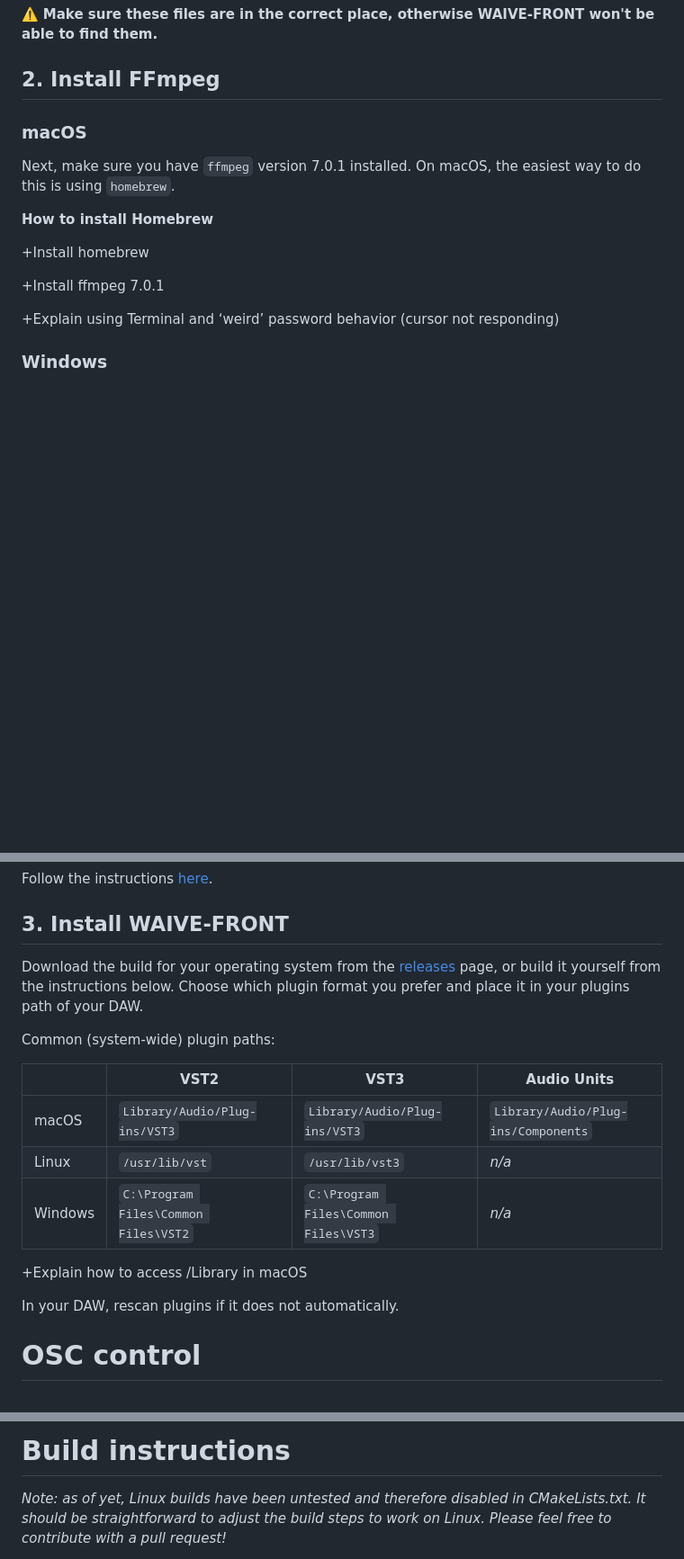
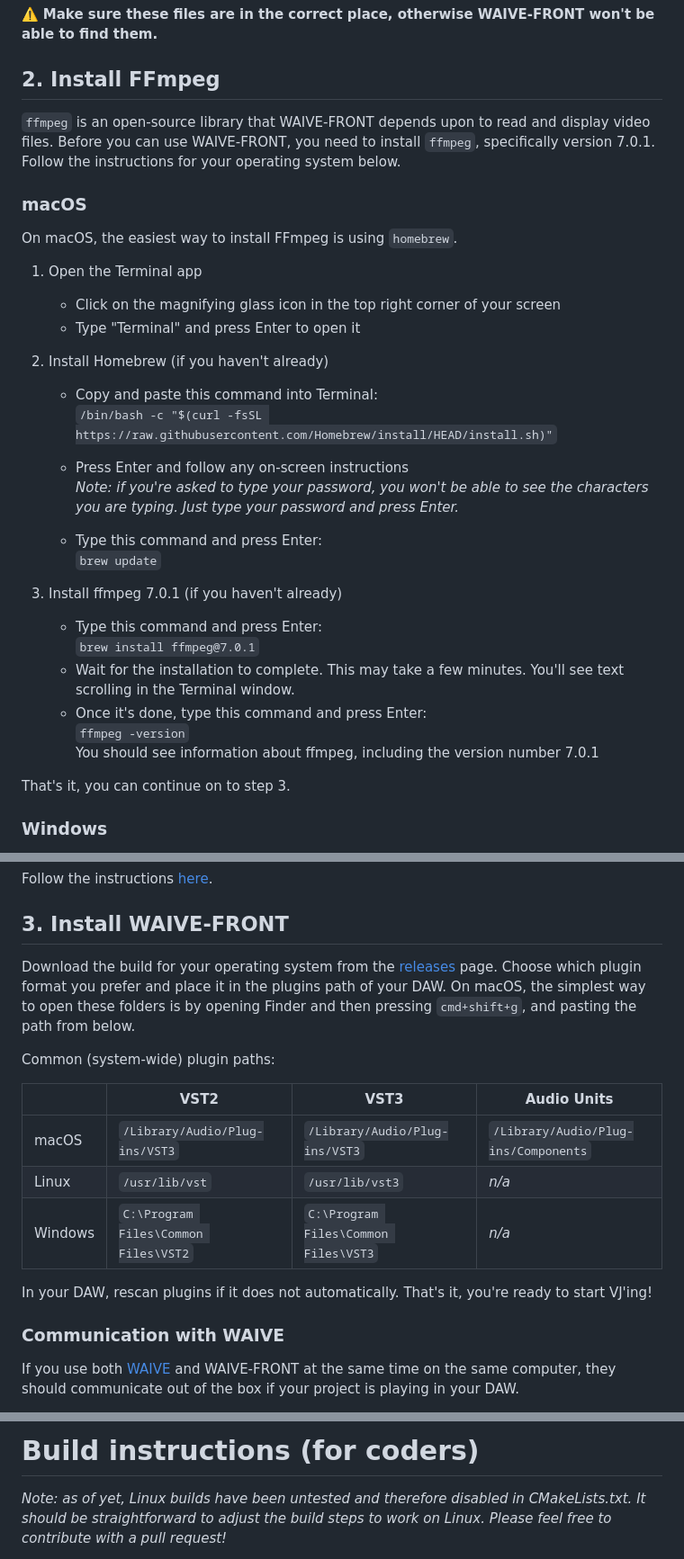
Before and after one commit to superpositioncc/waive-front-v2, a Markdown page: README.md, 3 parts joined by grey strips. Shown: that part at 90% size. Rendered like a GitHub page; blank space fills up the shorter version.

Commit message:
Improve README.md

```diff
--- a/README.md
+++ b/README.md
@@ -31,17 +31,36 @@ Users/
 
 ## 2. Install FFmpeg
 
+`ffmpeg` is an open-source library that WAIVE-FRONT depends upon to read and display video files. Before you can use WAIVE-FRONT, you need to install `ffmpeg`, specifically version 7.0.1. Follow the instructions for your operating system below.
+
 ### macOS
 
-Next, make sure you have `ffmpeg` version 7.0.1 installed. On macOS, the easiest way to do this is using `homebrew`.
+On macOS, the easiest way to install FFmpeg is using `homebrew`.
 
-**How to install Homebrew**
+1. Open the Terminal app
 
-+Install homebrew
+   + Click on the magnifying glass icon in the top right corner of your screen
+   + Type "Terminal" and press Enter to open it
 
-+Install ffmpeg 7.0.1
+2. Install Homebrew (if you haven't already)
+   + Copy and paste this command into Terminal:
+      `/bin/bash -c "$(curl -fsSL https://raw.githubusercontent.com/Homebrew/install/HEAD/install.sh)"`
 
-+Explain using Terminal and ‘weird’ password behavior (cursor not responding)
+   + Press Enter and follow any on-screen instructions
+      *Note: if you're asked to type your password, you won't be able to see the characters you are typing. Just type your password and press Enter.*
+
+   + Type this command and press Enter:
+      `brew update`
+
+3. Install ffmpeg 7.0.1 (if you haven't already)
+   + Type this command and press Enter:
+      `brew install ffmpeg@7.0.1`
+   + Wait for the installation to complete. This may take a few minutes. You'll see text scrolling in the Terminal window.
+   + Once it's done, type this command and press Enter:
+      `ffmpeg -version`
+      You should see information about ffmpeg, including the version number 7.0.1
+
+That's it, you can continue on to step 3.
 
 ### Windows
 
@@ -53,19 +72,19 @@ Follow the instructions [here](https://www.geeksforgeeks.org/how-to-install-ffmp
 
 ## 3. Install WAIVE-FRONT
 
-Download the build for your operating system from the [releases](https://github.com/superpositioncc/waive-front-v2/releases) page, or build it yourself from the instructions below. Choose which plugin format you prefer and place it in your plugins path of your DAW.
+Download the build for your operating system from the [releases](https://github.com/superpositioncc/waive-front-v2/releases) page. Choose which plugin format you prefer and place it in the plugins path of your DAW. On macOS, the simplest way to open these folders is by opening Finder and then pressing `cmd+shift+g`, and pasting the path from below.
 
 Common (system-wide) plugin paths:
 
 |         | VST2                                 | VST3                                 | Audio Units                         |
 | ------- | ------------------------------------ | ------------------------------------ | ----------------------------------- |
-| macOS   | `Library/Audio/Plug-ins/VST3`        | `Library/Audio/Plug-ins/VST3`        | `Library/Audio/Plug-ins/Components` |
+| macOS   | `/Library/Audio/Plug-ins/VST3`        | `/Library/Audio/Plug-ins/VST3`        | `/Library/Audio/Plug-ins/Components` |
 | Linux   | `/usr/lib/vst`                       | `/usr/lib/vst3`                      | _n/a_                               |
 | Windows | `C:\Program Files\Common Files\VST2` | `C:\Program Files\Common Files\VST3` | _n/a_                               |
 
-+Explain how to access /Library in macOS
+In your DAW, rescan plugins if it does not automatically. That's it, you're ready to start VJ'ing!
 
-In your DAW, rescan plugins if it does not automatically.
+### Communication with WAIVE
 
-# OSC control
+If you use both [WAIVE](https://github.com/ThunderboomRecords/WAIVE) and WAIVE-FRONT at the same time on the same computer, they should communicate out of the box if your project is playing in your DAW.
 
@@ -73,5 +92,5 @@ WAIVE-FRONT needs UDP port 8000 to be available, because it will listen for OSC
 
-# Build instructions
+# Build instructions (for coders)
 
 _Note: as of yet, Linux builds have been untested and therefore disabled in CMakeLists.txt. It should be straightforward to adjust the build steps to work on Linux. Please feel free to contribute with a pull request!_
 
```
Also changed, not shown: other parts of README.md (+2 -2 lines).
